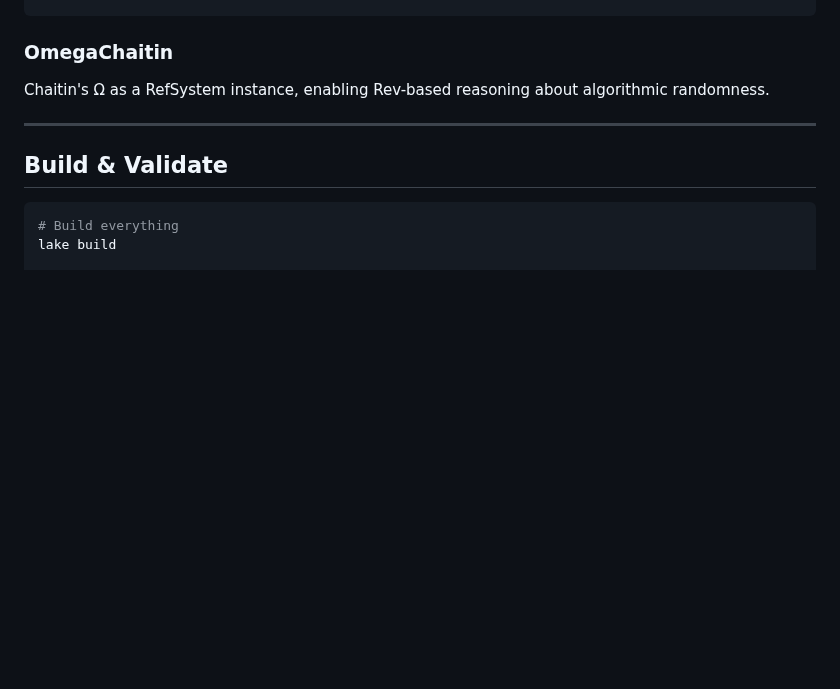
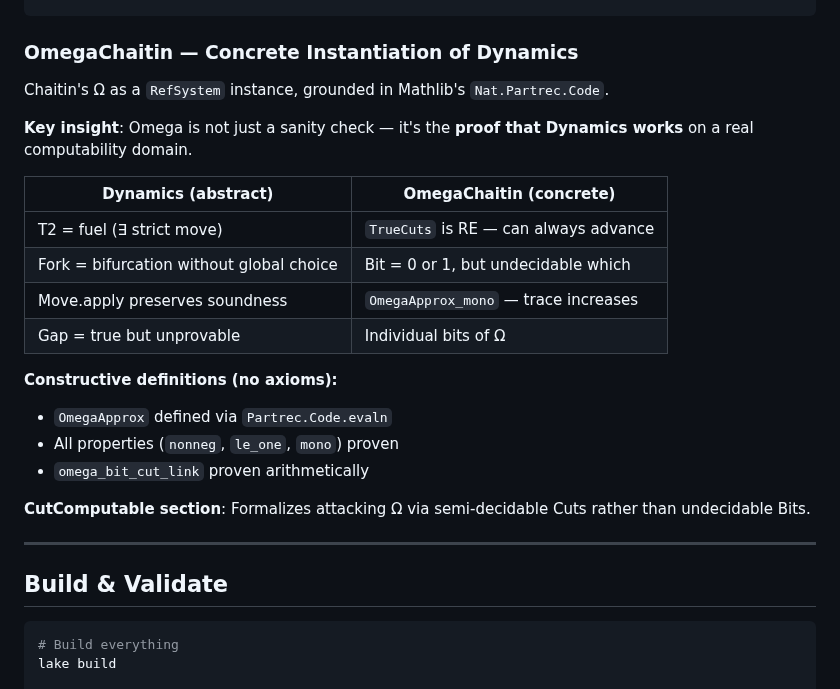
Before and after one commit to JohnDoe-collab-stack/RevHalt, a Markdown page: REadme.md, the part around the change. Rendered like a GitHub page; blank space fills up the shorter version.

Commit message:
docs(README): Clarify OmegaChaitin as concrete instantiation of Dynamics

````diff
--- a/REadme.md
+++ b/REadme.md
@@ -221,9 +221,25 @@ structure RefSystem (Model Sentence Referent : Type) where
   bit_cut_link : ...
 ```
 
-### OmegaChaitin
+### OmegaChaitin — Concrete Instantiation of Dynamics
 
-Chaitin's Ω as a RefSystem instance, enabling Rev-based reasoning about algorithmic randomness.
+Chaitin's Ω as a `RefSystem` instance, grounded in Mathlib's `Nat.Partrec.Code`.
+
+**Key insight**: Omega is not just a sanity check — it's the **proof that Dynamics works** on a real computability domain.
+
+| Dynamics (abstract) | OmegaChaitin (concrete) |
+|---------------------|-------------------------|
+| T2 = fuel (∃ strict move) | `TrueCuts` is RE — can always advance |
+| Fork = bifurcation without global choice | Bit = 0 or 1, but undecidable which |
+| Move.apply preserves soundness | `OmegaApprox_mono` — trace increases |
+| Gap = true but unprovable | Individual bits of Ω |
+
+**Constructive definitions (no axioms):**
+- `OmegaApprox` defined via `Partrec.Code.evaln`
+- All properties (`nonneg`, `le_one`, `mono`) proven
+- `omega_bit_cut_link` proven arithmetically
+
+**CutComputable section**: Formalizes attacking Ω via semi-decidable Cuts rather than undecidable Bits.
 
 ---
 
````
